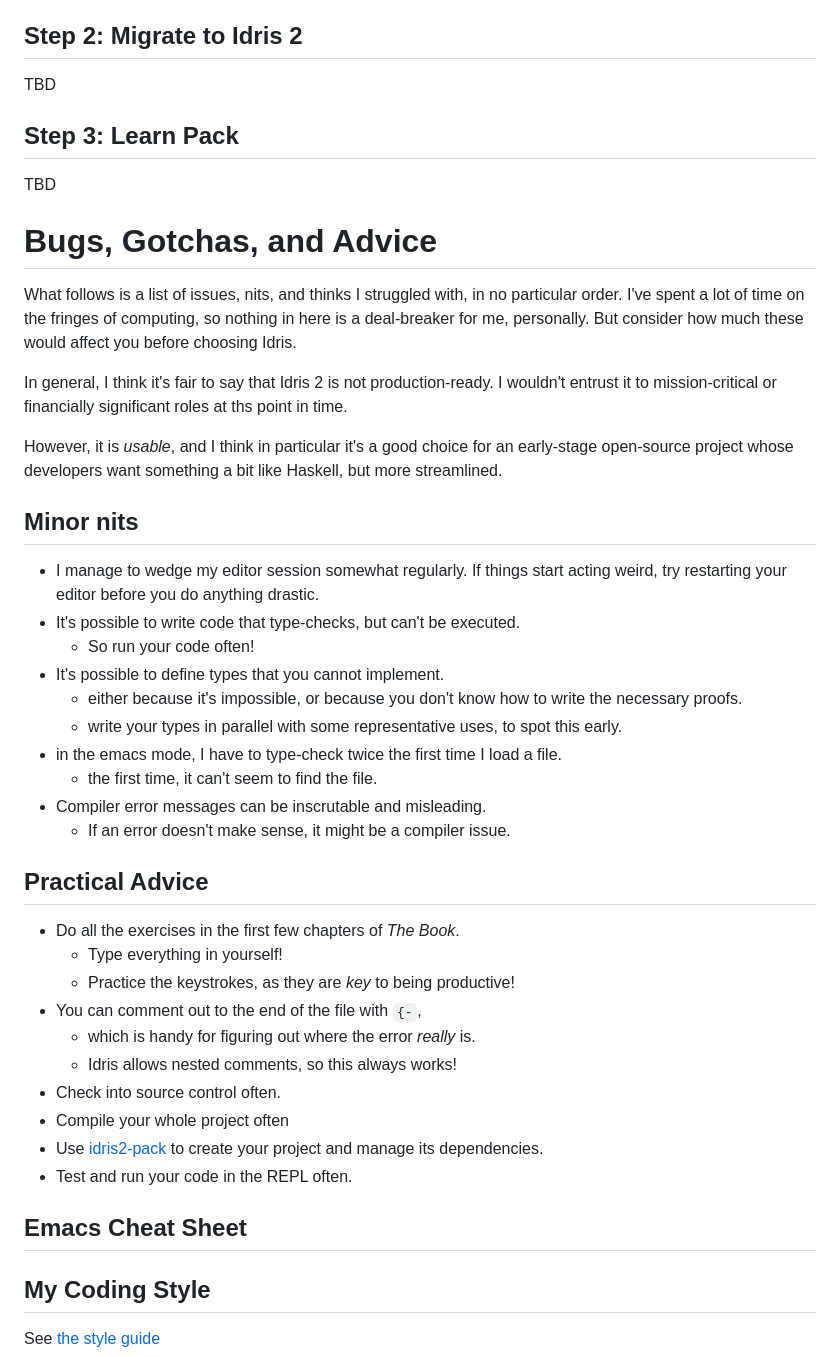
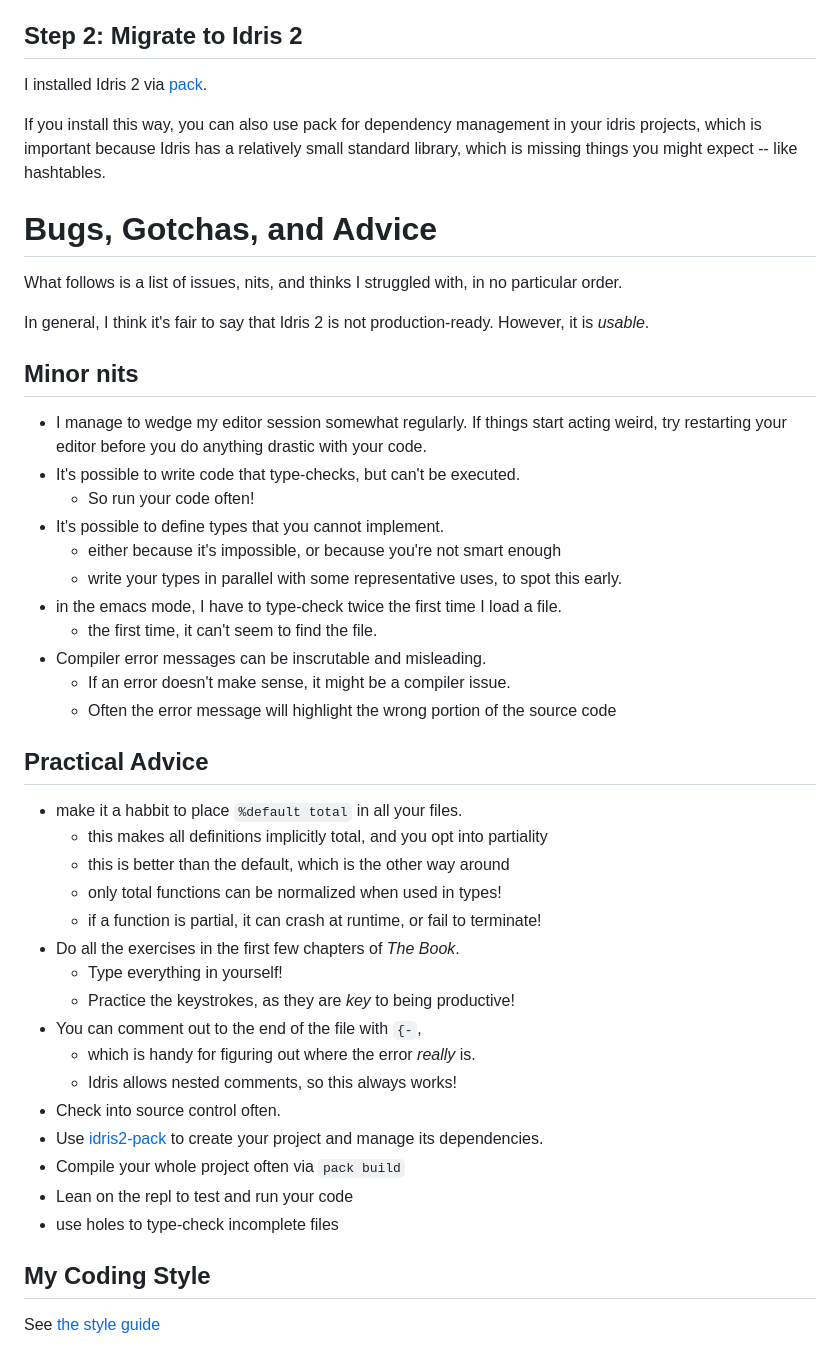
Before and after one commit to emdash/irpn, a Markdown page: doc/experience.md, the part around the change printed below. GitHub-like rendering.

```diff
--- a/doc/experience.md
+++ b/doc/experience.md
@@ -120,38 +121,31 @@ Book*. I'll revisit it some day soon.
 
 ## Step 2: Migrate to Idris 2
 
-TBD
+I installed Idris 2 via
+[pack](https://github.com/stefan-hoeck/idris2-pack).
 
-## Step 3: Learn Pack
-
-TBD
+If you install this way, you can also use pack for dependency
+management in your idris projects, which is important because Idris
+has a relatively small standard library, which is missing things you
+might expect -- like hashtables.
 
 # Bugs, Gotchas, and Advice
 
 What follows is a list of issues, nits, and thinks I struggled with,
-in no particular order.  I've spent a lot of time on the fringes of
-computing, so nothing in here is a deal-breaker for me,
-personally. But consider how much these would affect you before
-choosing Idris.
+in no particular order.
 
 In general, I think it's fair to say that Idris 2 is not
-production-ready. I wouldn't entrust it to mission-critical or
-financially significant roles at ths point in time.
-
-However, it is *usable*, and I think in particular it's a good choice
-for an early-stage open-source project whose developers want something
-a bit like Haskell, but more streamlined.
+production-ready. However, it is *usable*.
 
 ## Minor nits
 
 - I manage to wedge my editor session somewhat regularly. If things
   start acting weird, try restarting your editor before you do
-  anything drastic.
+  anything drastic with your code.
 - It's possible to write code that type-checks, but can't be executed.
   - So run your code often!
 - It's possible to define types that you cannot implement.
-  - either because it's impossible, or because you don't know how to
-    write the necessary proofs.
+  - either because it's impossible, or because you're not smart enough
   - write your types in parallel with some representative uses, to
     spot this early.
 - in the emacs mode, I have to type-check twice the first time I load
@@ -159,9 +153,15 @@ a bit like Haskell, but more streamlined.
   - the first time, it can't seem to find the file.
 - Compiler error messages can be inscrutable and misleading.
   - If an error doesn't make sense, it might be a compiler issue.
+  - Often the error message will highlight the wrong portion of the source code
 
 ## Practical Advice
 
+- make it a habbit to place `%default total` in all your files.
+  - this makes all definitions implicitly total, and you opt into partiality
+  - this is better than the default, which is the other way around
+  - only total functions can be normalized when used in types!
+  - if a function is partial, it can crash at runtime, or fail to terminate!
 - Do all the exercises in the first few chapters of *The Book*.
   - Type everything in yourself!
   - Practice the keystrokes, as they are *key* to being productive!
@@ -169,11 +169,11 @@ a bit like Haskell, but more streamlined.
   - which is handy for figuring out where the error *really* is.
   - Idris allows nested comments, so this always works!
 - Check into source control often.
-- Compile your whole project often
-- Use [idris2-pack](TBD) to create your project and manage its dependencies.
-- Test and run your code in the REPL often.
-
-## Emacs Cheat Sheet
+- Use [idris2-pack](https://github.com/stefan-hoeck/idris2-pack) to
+  create your project and manage its dependencies.
+- Compile your whole project often via `pack build`
+- Lean on the repl to test and run your code
+- use holes to type-check incomplete files
 
 ## My Coding Style
 
```
Also changed, not shown: other parts of doc/experience.md (+69 -68 lines).
